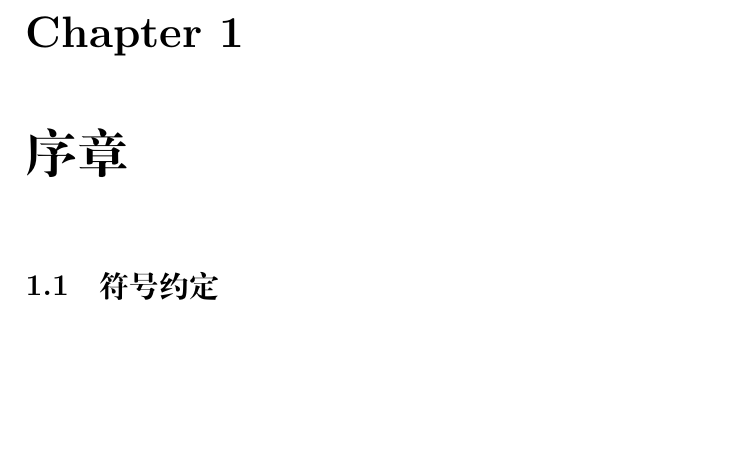
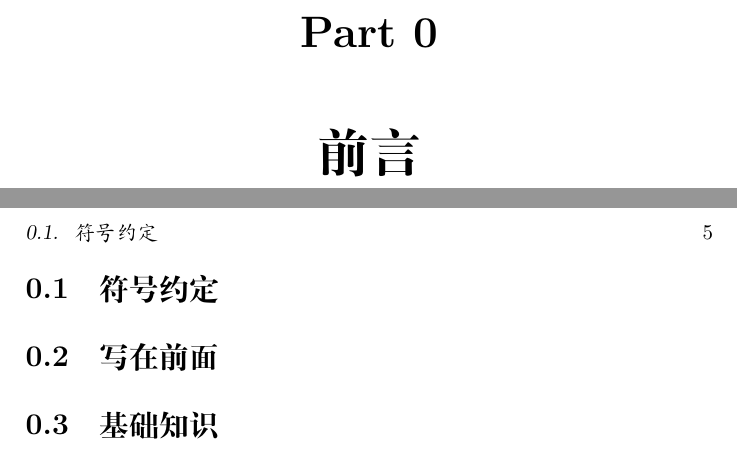
Before and after one commit to UnnamedOrange/Glitch-Collection-of-Mathematics, a LaTeX book (book/book.tex, which reads book/Preface/Basic Knowledge.tex, book/Preface/Write before.tex, book/Preface/general.tex): part of page 3 of 3 before the commit and two parts of pages 3 and 5 of 5 after it, the two joined at a grey line, cut at the place of the change, the shorter picture padded with empty space. Compiled offline with XeLaTeX.

Commit message:
制定路线图。

```diff
--- /dev/null
+++ b/book/Preface/Basic Knowledge.tex
@@ -0,0 +1,4 @@
+% Licensed under the Creative Commons Attribution Share Alike 4.0 International.
+% See the LICENCE file in the repository root for full licence text.
+
+\section{基础知识}
--- /dev/null
+++ b/book/Preface/Write before.tex
@@ -0,0 +1,4 @@
+% Licensed under the Creative Commons Attribution Share Alike 4.0 International.
+% See the LICENCE file in the repository root for full licence text.
+
+\section{写在前面}
--- a/book/Preface/general.tex
+++ b/book/Preface/general.tex
@@ -1,5 +1,10 @@
 % Licensed under the Creative Commons Attribution Share Alike 4.0 International.
 % See the LICENCE file in the repository root for full licence text.
 
-\chapter{序章}
+\renewcommand\thepart{\arabic{part}}
+\setcounter{part}{-1}
+\part{前言}
 \input{Preface/Symbols}
+\input{Preface/Write before}
+\input{Preface/Basic Knowledge}
+\renewcommand\thepart{\Roman{part}}
```
Also changed, not shown: README.md.
